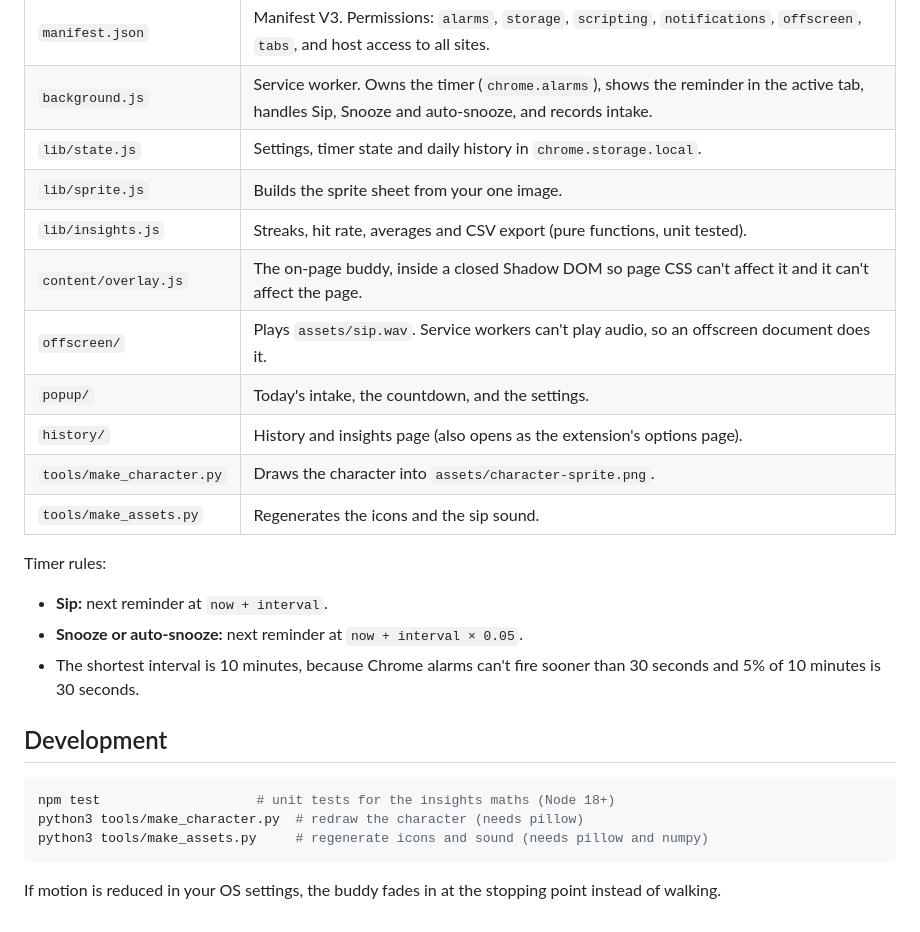
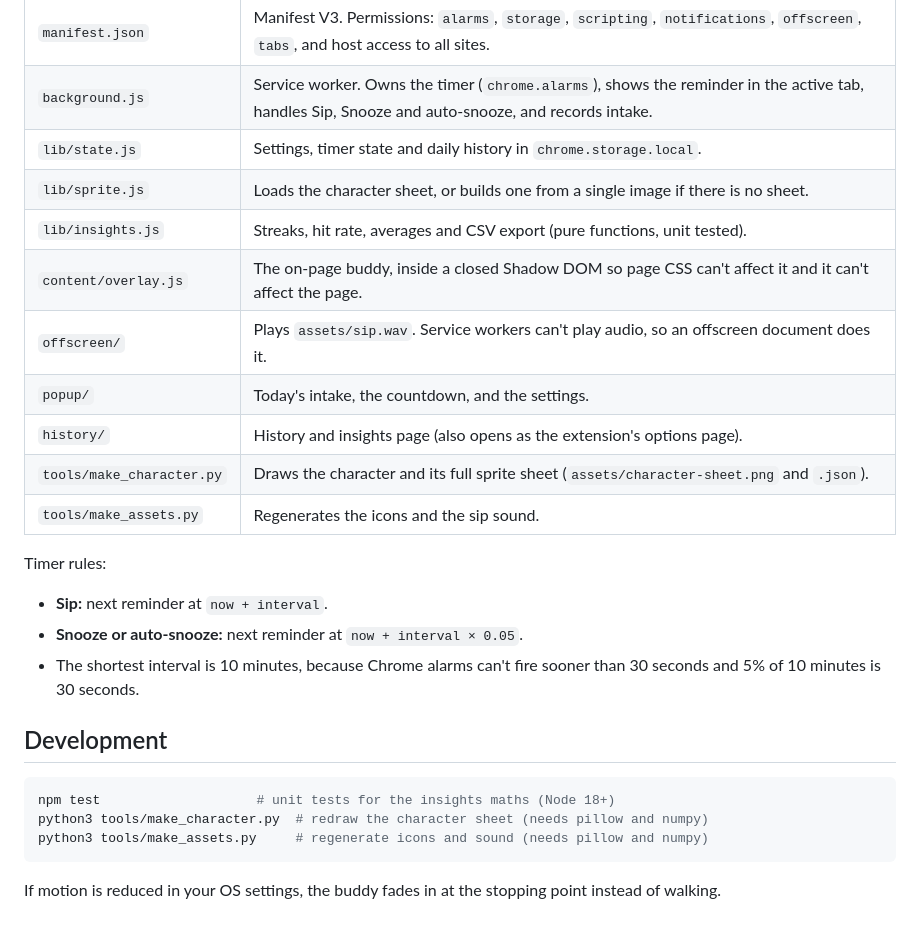
Before and after one commit to kyro7-acb/sip-and-surf, a Markdown page: README.md, the part around one of its changes. Rendered like a GitHub page.

````diff
--- a/README.md
+++ b/README.md
@@ -50,13 +53,13 @@ The on-screen height is about 160 px. Small images scale up by whole numbers so
 | `manifest.json` | Manifest V3. Permissions: `alarms`, `storage`, `scripting`, `notifications`, `offscreen`, `tabs`, and host access to all sites. |
 | `background.js` | Service worker. Owns the timer (`chrome.alarms`), shows the reminder in the active tab, handles Sip, Snooze and auto-snooze, and records intake. |
 | `lib/state.js` | Settings, timer state and daily history in `chrome.storage.local`. |
-| `lib/sprite.js` | Builds the sprite sheet from your one image. |
+| `lib/sprite.js` | Loads the character sheet, or builds one from a single image if there is no sheet. |
 | `lib/insights.js` | Streaks, hit rate, averages and CSV export (pure functions, unit tested). |
 | `content/overlay.js` | The on-page buddy, inside a closed Shadow DOM so page CSS can't affect it and it can't affect the page. |
 | `offscreen/` | Plays `assets/sip.wav`. Service workers can't play audio, so an offscreen document does it. |
 | `popup/` | Today's intake, the countdown, and the settings. |
 | `history/` | History and insights page (also opens as the extension's options page). |
-| `tools/make_character.py` | Draws the character into `assets/character-sprite.png`. |
+| `tools/make_character.py` | Draws the character and its full sprite sheet (`assets/character-sheet.png` and `.json`). |
 | `tools/make_assets.py` | Regenerates the icons and the sip sound. |
 
 Timer rules:
@@ -69,7 +72,7 @@ Timer rules:
 
 ```sh
 npm test                    # unit tests for the insights maths (Node 18+)
-python3 tools/make_character.py  # redraw the character (needs pillow)
+python3 tools/make_character.py  # redraw the character sheet (needs pillow and numpy)
 python3 tools/make_assets.py     # regenerate icons and sound (needs pillow and numpy)
 ```
 
````
Also changed, not shown: other parts of README.md (+9 -6 lines), assets/character-sheet.png (added), assets/character-sprite.png, docs/character-preview.gif, docs/sheet-preview.png, 5 other files.
